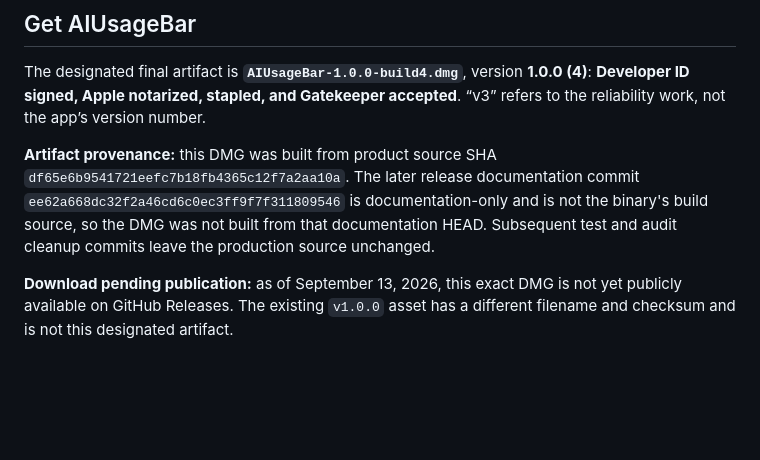
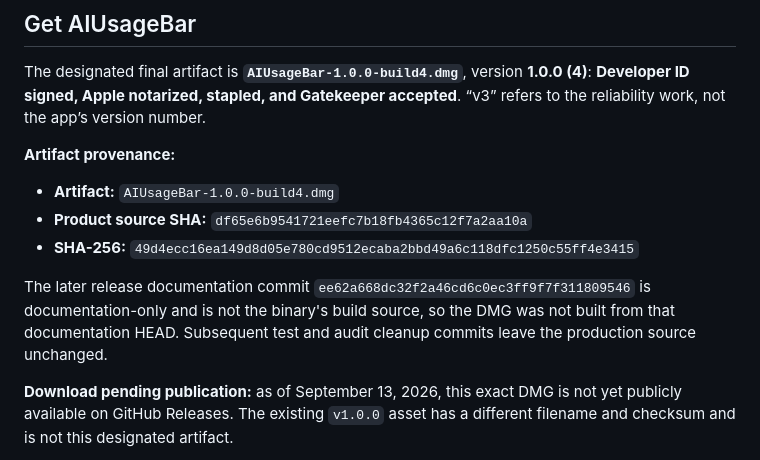
Before and after one commit to synok522-del/AIUsageBar, a Markdown page: docs/intro.md, the part around the change. GitHub-like rendering; blank space fills up the shorter version.

```diff
--- a/docs/intro.md
+++ b/docs/intro.md
@@ -38,7 +38,13 @@ Use AIUsageBar in **English or Traditional Chinese** through macOS language pref
 
 The designated final artifact is **`AIUsageBar-1.0.0-build4.dmg`**, version **1.0.0 (4)**: **Developer ID signed, Apple notarized, stapled, and Gatekeeper accepted**. “v3” refers to the reliability work, not the app’s version number.
 
-**Artifact provenance:** this DMG was built from product source SHA `df65e6b9541721eefc7b18fb4365c12f7a2aa10a`. The later release documentation commit `ee62a668dc32f2a46cd6c0ec3ff9f7f311809546` is documentation-only and is not the binary's build source, so the DMG was not built from that documentation HEAD. Subsequent test and audit cleanup commits leave the production source unchanged.
+**Artifact provenance:**
+
+- **Artifact:** `AIUsageBar-1.0.0-build4.dmg`
+- **Product source SHA:** `df65e6b9541721eefc7b18fb4365c12f7a2aa10a`
+- **SHA-256:** `49d4ecc16ea149d8d05e780cd9512ecaba2bbd49a6c118dfc1250c55ff4e3415`
+
+The later release documentation commit `ee62a668dc32f2a46cd6c0ec3ff9f7f311809546` is documentation-only and is not the binary's build source, so the DMG was not built from that documentation HEAD. Subsequent test and audit cleanup commits leave the production source unchanged.
 
 **Download pending publication:** as of September 13, 2026, this exact DMG is not yet publicly available on GitHub Releases. The existing `v1.0.0` asset has a different filename and checksum and is not this designated artifact.
 
```
Also changed, not shown: ASTRA_TAKEOVER_REVIEW.md (+8 -2 lines).
